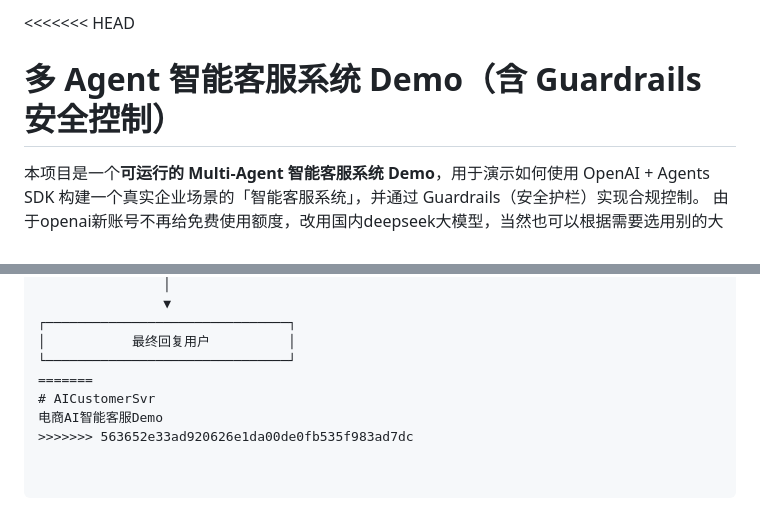
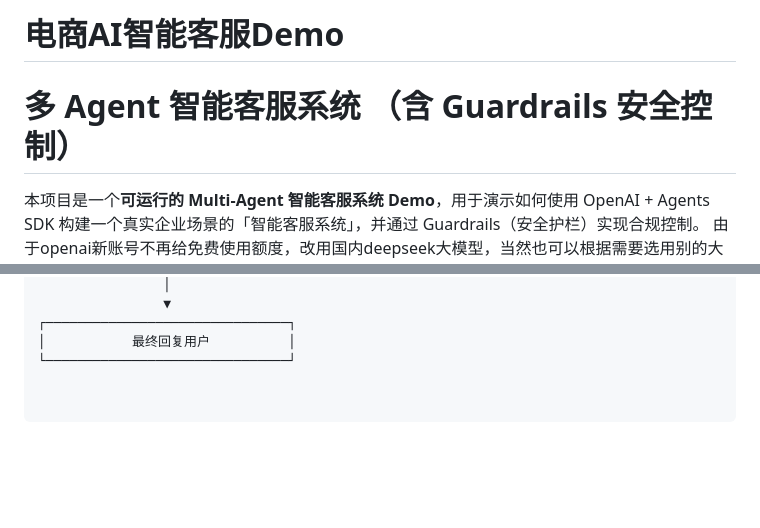
Before and after one commit to Ares0101/AICustomerSvr, a Markdown page: README.md, 2 parts joined by grey strips. GitHub-like rendering; blank space fills up the shorter version.

Commit message:
Revise README with new project title and content
Updated project title and removed redundant sections.

```diff
--- a/README.md
+++ b/README.md
@@ -1,5 +1,5 @@
-<<<<<<< HEAD
-# 多 Agent 智能客服系统 Demo（含 Guardrails 安全控制）
+# 电商AI智能客服Demo
+# 多 Agent 智能客服系统 （含 Guardrails 安全控制）
 
 本项目是一个**可运行的 Multi-Agent 智能客服系统 Demo**，用于演示如何使用 OpenAI + Agents SDK 构建一个真实企业场景的「智能客服系统」，并通过 Guardrails（安全护栏）实现合规控制。
 由于openai新账号不再给免费使用额度，改用国内deepseek大模型，当然也可以根据需要选用别的大模型
@@ -96,7 +96,3 @@ Guardrails 分为两层：
 ┌───────────────────────────────┐
 │           最终回复用户          │
 └───────────────────────────────┘
-=======
-# AICustomerSvr
-电商AI智能客服Demo
->>>>>>> 563652e33ad920626e1da00de0fb535f983ad7dc
```
